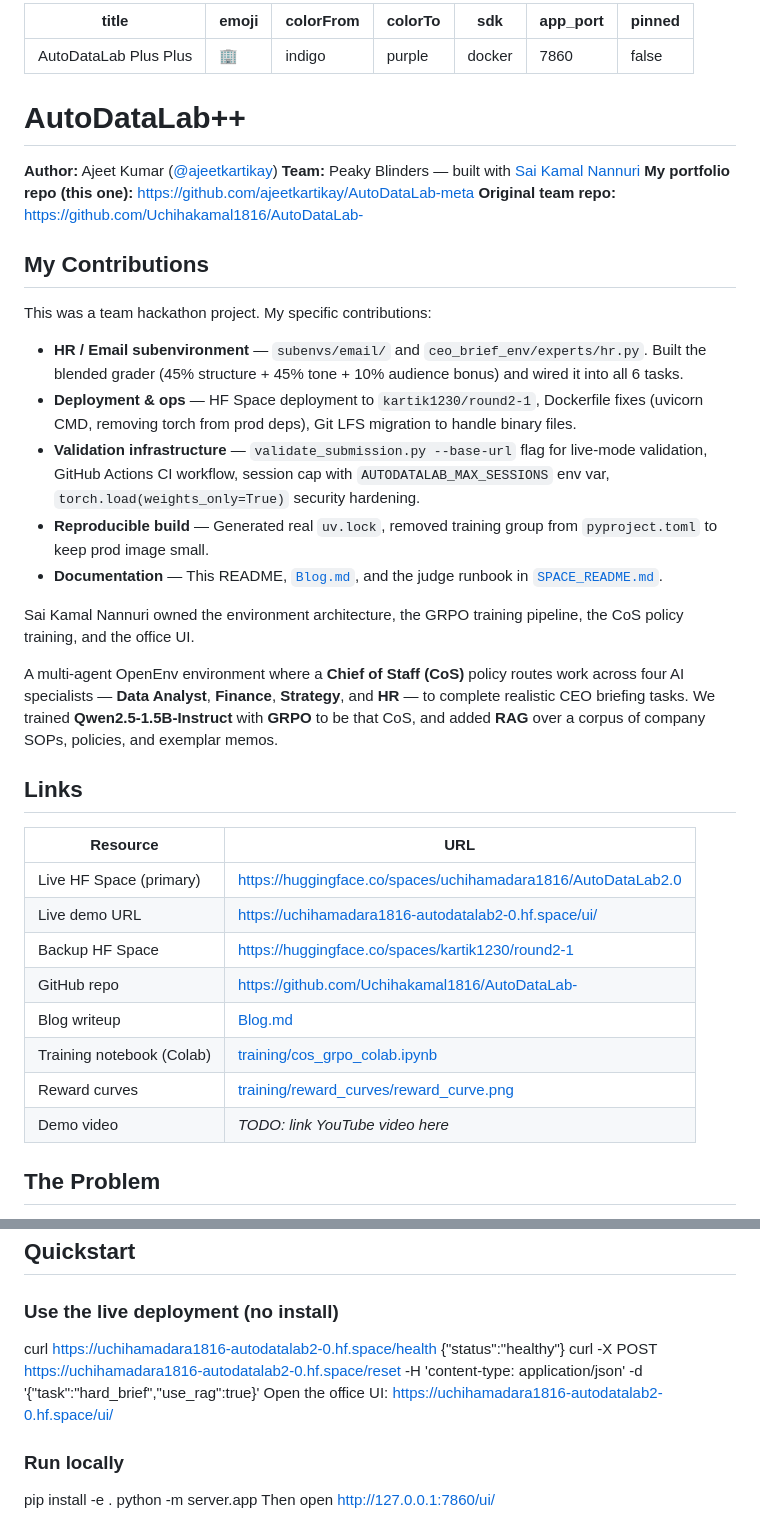
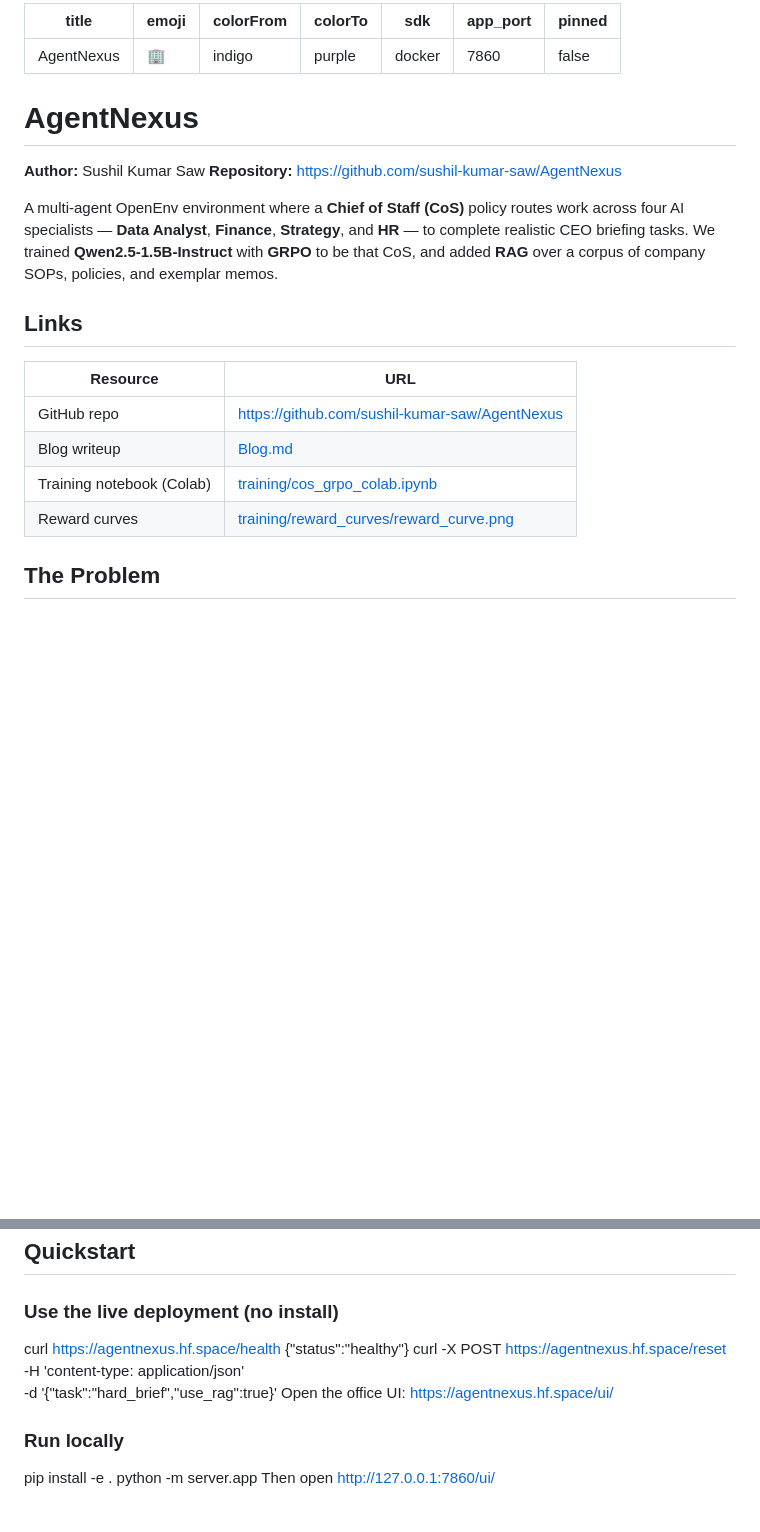
Before and after one commit to sushil-kumar-saw/AgentNexus, a Markdown page: README.md, 2 parts joined by grey strips. Rendered like a GitHub page; blank space fills up the shorter version.

Commit message:
Rebrand to AgentNexus and update author details

```diff
--- a/README.md
+++ b/README.md
@@ -1,5 +1,5 @@
 ---
-title: AutoDataLab Plus Plus
+title: AgentNexus
 emoji: 🏢
 colorFrom: indigo
 colorTo: purple
@@ -8,24 +8,10 @@ app_port: 7860
 pinned: false
 ---
 
-# AutoDataLab++
+# AgentNexus
 
-**Author:** Ajeet Kumar ([@ajeetkartikay](https://github.com/ajeetkartikay))
-**Team:** Peaky Blinders — built with [Sai Kamal Nannuri](https://github.com/Uchihakamal1816)
-**My portfolio repo (this one):** https://github.com/ajeetkartikay/AutoDataLab-meta
-**Original team repo:** https://github.com/Uchihakamal1816/AutoDataLab-
-
-## My Contributions
-
-This was a team hackathon project. My specific contributions:
-
-- **HR / Email subenvironment** — `subenvs/email/` and `ceo_brief_env/experts/hr.py`. Built the blended grader (45% structure + 45% tone + 10% audience bonus) and wired it into all 6 tasks.
-- **Deployment & ops** — HF Space deployment to `kartik1230/round2-1`, Dockerfile fixes (uvicorn CMD, removing torch from prod deps), Git LFS migration to handle binary files.
-- **Validation infrastructure** — `validate_submission.py --base-url` flag for live-mode validation, GitHub Actions CI workflow, session cap with `AUTODATALAB_MAX_SESSIONS` env var, `torch.load(weights_only=True)` security hardening.
-- **Reproducible build** — Generated real `uv.lock`, removed training group from `pyproject.toml` to keep prod image small.
-- **Documentation** — This README, [`Blog.md`](./Blog.md), and the judge runbook in [`SPACE_README.md`](./SPACE_README.md).
-
-Sai Kamal Nannuri owned the environment architecture, the GRPO training pipeline, the CoS policy training, and the office UI.
+**Author:** Sushil Kumar Saw
+**Repository:** https://github.com/sushil-kumar-saw/AgentNexus
 
 A multi-agent OpenEnv environment where a **Chief of Staff (CoS)** policy routes work across four AI specialists — **Data Analyst**, **Finance**, **Strategy**, and **HR** — to complete realistic CEO briefing tasks. We trained **Qwen2.5-1.5B-Instruct** with **GRPO** to be that CoS, and added **RAG** over a corpus of company SOPs, policies, and exemplar memos.
 
@@ -33,14 +19,11 @@ A multi-agent OpenEnv environment where a **Chief of Staff (CoS)** policy routes
 
 | Resource | URL |
 |---|---|
-| Live HF Space (primary) | https://huggingface.co/spaces/uchihamadara1816/AutoDataLab2.0 |
-| Live demo URL | https://uchihamadara1816-autodatalab2-0.hf.space/ui/ |
-| Backup HF Space | https://huggingface.co/spaces/kartik1230/round2-1 |
-| GitHub repo | https://github.com/Uchihakamal1816/AutoDataLab- |
+| GitHub repo | https://github.com/sushil-kumar-saw/AgentNexus |
 | Blog writeup | [Blog.md](./Blog.md) |
 | Training notebook (Colab) | [training/cos_grpo_colab.ipynb](./training/cos_grpo_colab.ipynb) |
 | Reward curves | [training/reward_curves/reward_curve.png](./training/reward_curves/reward_curve.png) |
-| Demo video | _TODO: link YouTube video here_ |
+
 
 ## The Problem
 
@@ -130,12 +113,13 @@ See [Blog.md](./Blog.md) for the full writeup with rollout citations and methodo
 ## Quickstart
 
 ### Use the live deployment (no install)
-curl https://uchihamadara1816-autodatalab2-0.hf.space/health
+curl https://agentnexus.hf.space/health
 {"status":"healthy"}
-curl -X POST https://uchihamadara1816-autodatalab2-0.hf.space/reset
--H 'content-type: application/json'
+curl -X POST https://agentnexus.hf.space/reset \
+-H 'content-type: application/json' \
 -d '{"task":"hard_brief","use_rag":true}'
-Open the office UI: https://uchihamadara1816-autodatalab2-0.hf.space/ui/
+Open the office UI: https://agentnexus.hf.space/ui/
+
 
 ### Run locally
 pip install -e .
```
Also changed, not shown: Blog.md (+6 -10 lines).
